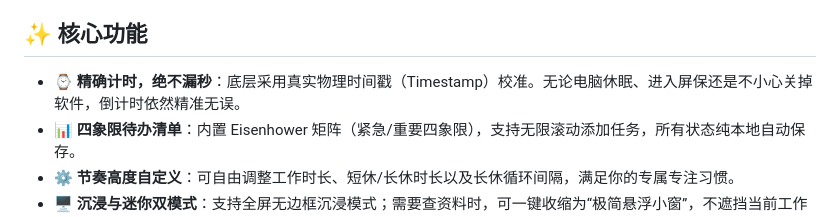
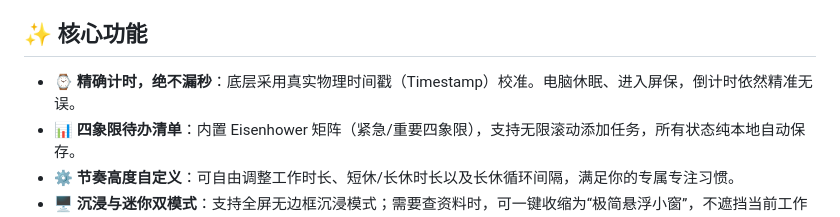
Before and after one commit to mary984593909-ctrl/MyFocusApp, a Markdown page: README.md, the part around the change. GitHub-like rendering.

```diff
--- a/README.md
+++ b/README.md
@@ -6,7 +6,7 @@
 
 ## ✨ 核心功能
 
-- **⌚ 精确计时，绝不漏秒**：底层采用真实物理时间戳（Timestamp）校准。无论电脑休眠、进入屏保还是不小心关掉软件，倒计时依然精准无误。
+- **⌚ 精确计时，绝不漏秒**：底层采用真实物理时间戳（Timestamp）校准。电脑休眠、进入屏保，倒计时依然精准无误。
 - **📊 四象限待办清单**：内置 Eisenhower 矩阵（紧急/重要四象限），支持无限滚动添加任务，所有状态纯本地自动保存。
 - **⚙️ 节奏高度自定义**：可自由调整工作时长、短休/长休时长以及长休循环间隔，满足你的专属专注习惯。
 - **🖥️ 沉浸与迷你双模式**：支持全屏无边框沉浸模式；需要查资料时，可一键收缩为“极简悬浮小窗”，不遮挡当前工作区。
```
